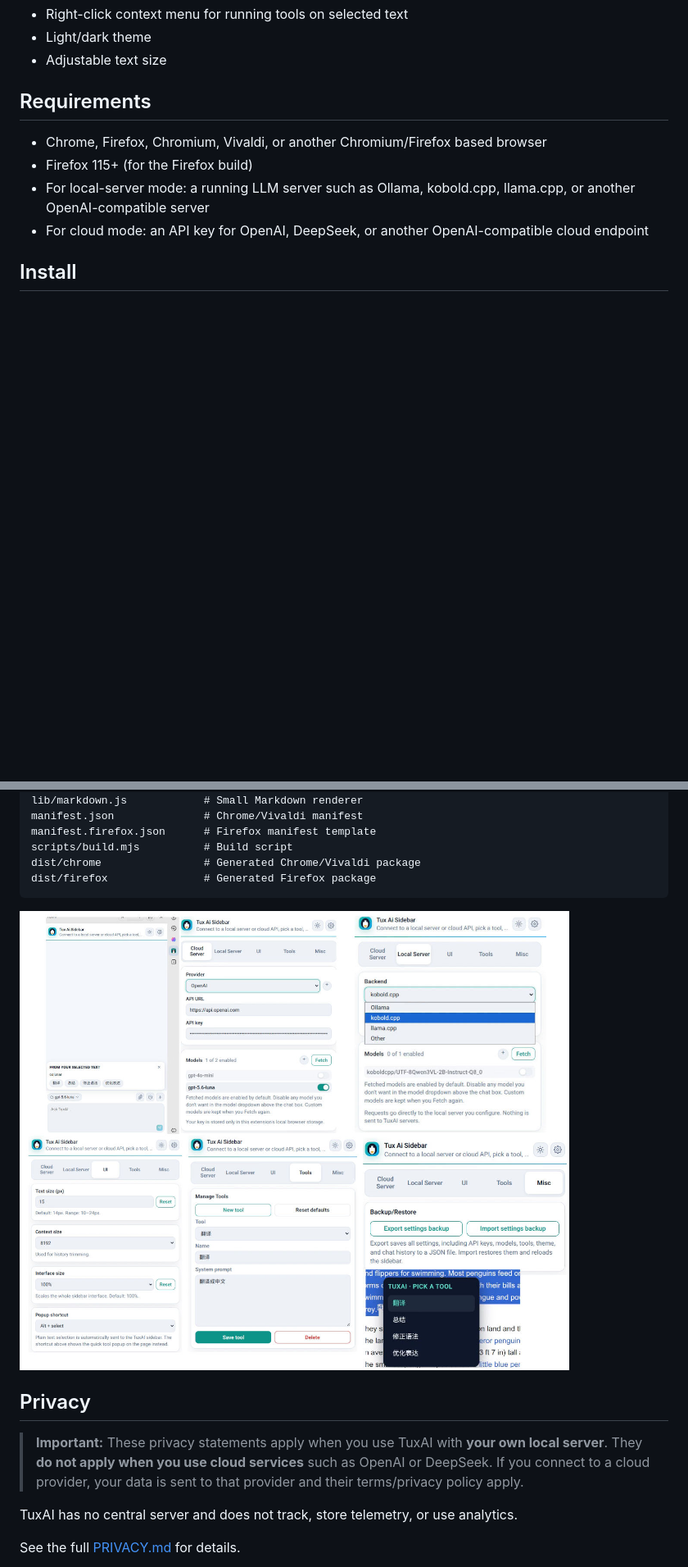
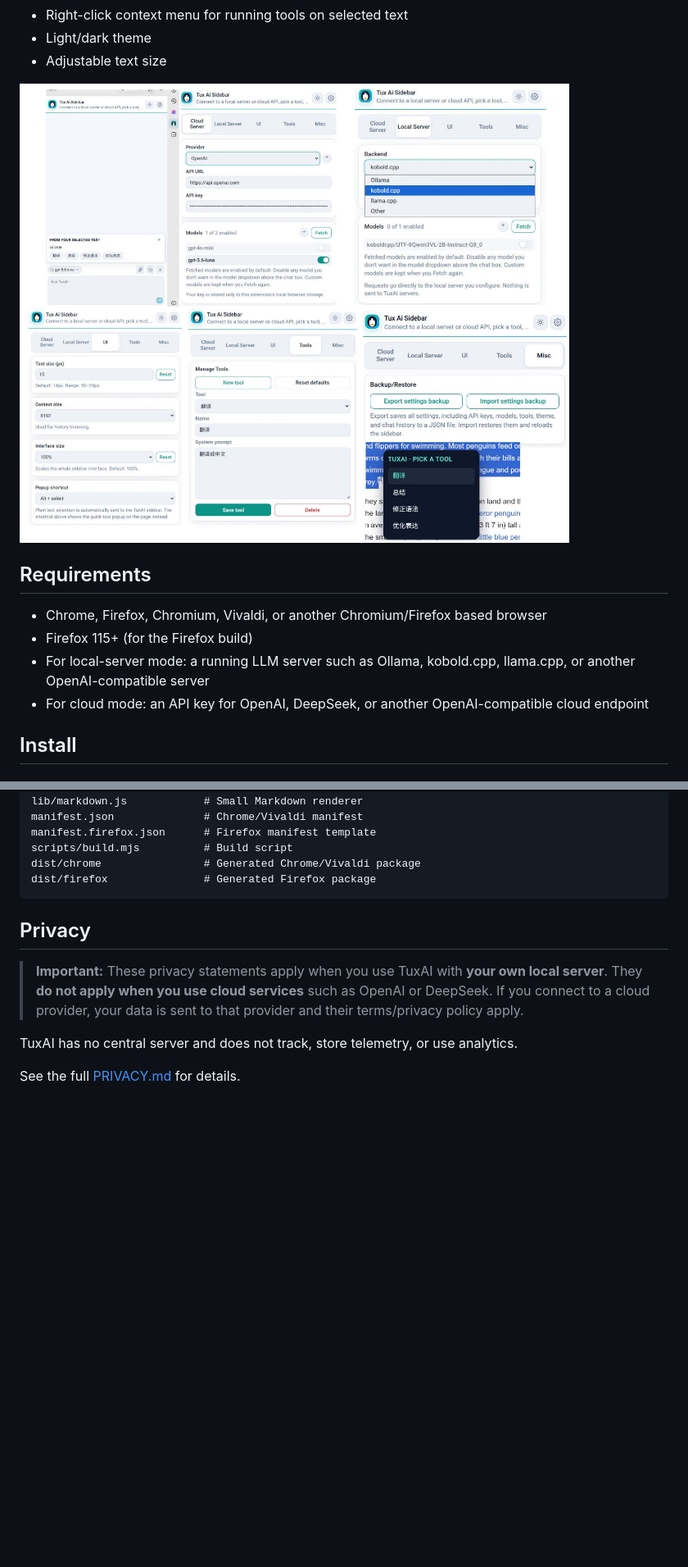
Before and after one commit to pasu11/tuxai, a Markdown page: README.md, 2 parts joined by grey strips. Shown at 82% size. GitHub-like rendering; blank space fills up the shorter version.

Commit message:
upload time: 09/11/26 18:27:21

````diff
--- a/README.md
+++ b/README.md
@@ -13,6 +13,8 @@ It provides:
 - Right-click context menu for running tools on selected text
 - Light/dark theme
 - Adjustable text size
+
+<img width="1920" height="1080" alt="image" src="https://github.com/pasu11/tuxai/blob/main/screenshots/01.jpg" />
 
 ## Requirements
 
@@ -195,8 +197,6 @@ dist/chrome                # Generated Chrome/Vivaldi package
 dist/firefox               # Generated Firefox package
 ```
 
-<img width="1920" height="1080" alt="image" src="https://github.com/pasu11/tuxai/blob/main/screenshots/01.jpg" />
-
 
 ## Privacy
 
````
